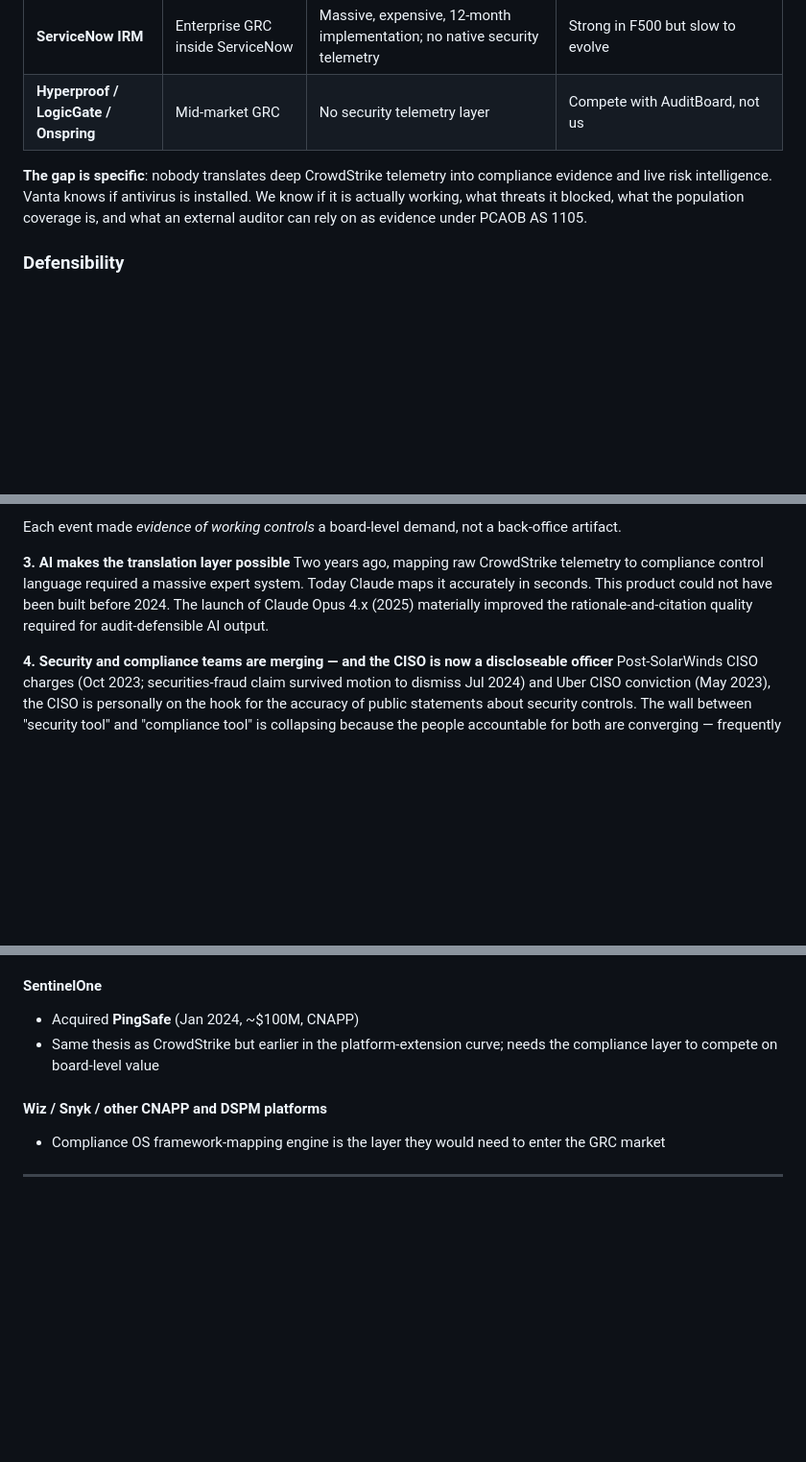
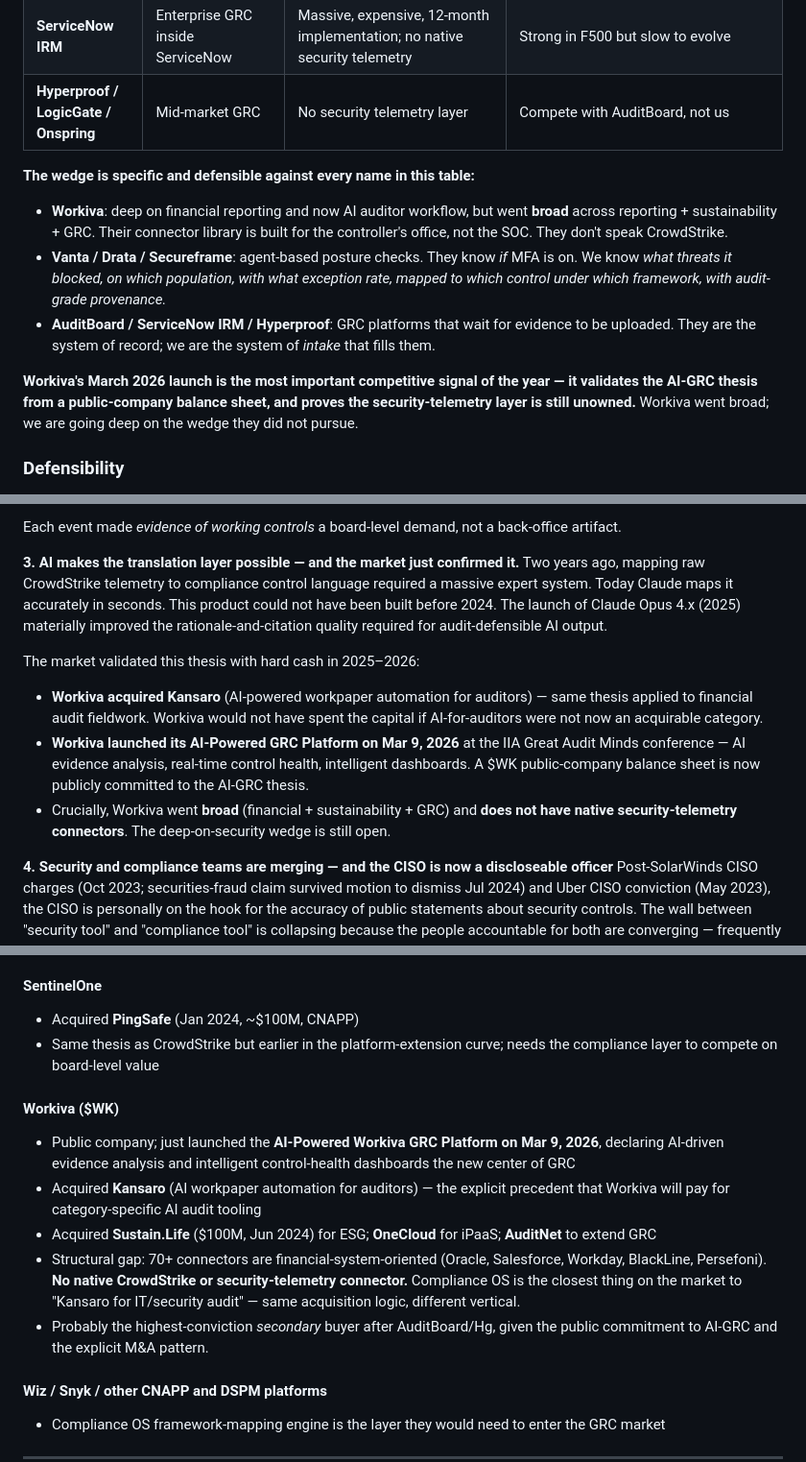
Before and after one commit to Rumpers/compliance-os, a Markdown page: PITCH_DECK.md, 3 parts joined by grey strips. Shown at 96% size. GitHub-like rendering; blank space fills up the shorter version.

```diff
--- a/PITCH_DECK.md
+++ b/PITCH_DECK.md
@@ -441,7 +442,13 @@ Approach:
 | **ServiceNow IRM** | Enterprise GRC inside ServiceNow | Massive, expensive, 12-month implementation; no native security telemetry | Strong in F500 but slow to evolve |
 | **Hyperproof / LogicGate / Onspring** | Mid-market GRC | No security telemetry layer | Compete with AuditBoard, not us |
 
-**The gap is specific**: nobody translates deep CrowdStrike telemetry into compliance evidence and live risk intelligence. Vanta knows if antivirus is installed. We know if it is actually working, what threats it blocked, what the population coverage is, and what an external auditor can rely on as evidence under PCAOB AS 1105.
+**The wedge is specific and defensible against every name in this table:**
+
+- **Workiva**: deep on financial reporting and now AI auditor workflow, but went **broad** across reporting + sustainability + GRC. Their connector library is built for the controller's office, not the SOC. They don't speak CrowdStrike.
+- **Vanta / Drata / Secureframe**: agent-based posture checks. They know *if* MFA is on. We know *what threats it blocked, on which population, with what exception rate, mapped to which control under which framework, with audit-grade provenance.*
+- **AuditBoard / ServiceNow IRM / Hyperproof**: GRC platforms that wait for evidence to be uploaded. They are the system of record; we are the system of *intake* that fills them.
+
+**Workiva's March 2026 launch is the most important competitive signal of the year — it validates the AI-GRC thesis from a public-company balance sheet, and proves the security-telemetry layer is still unowned.** Workiva went broad; we are going deep on the wedge they did not pursue.
 
 ### Defensibility
 
@@ -467,8 +474,13 @@ SEC Cyber Disclosure (live since Dec 2023), DORA (live since Jan 17, 2025), NIS2
 
 Each event made *evidence of working controls* a board-level demand, not a back-office artifact.
 
-**3. AI makes the translation layer possible**
+**3. AI makes the translation layer possible — and the market just confirmed it.**
 Two years ago, mapping raw CrowdStrike telemetry to compliance control language required a massive expert system. Today Claude maps it accurately in seconds. This product could not have been built before 2024. The launch of Claude Opus 4.x (2025) materially improved the rationale-and-citation quality required for audit-defensible AI output.
+
+The market validated this thesis with hard cash in 2025–2026:
+- **Workiva acquired Kansaro** (AI-powered workpaper automation for auditors) — same thesis applied to financial audit fieldwork. Workiva would not have spent the capital if AI-for-auditors were not now an acquirable category.
+- **Workiva launched its AI-Powered GRC Platform on Mar 9, 2026** at the IIA Great Audit Minds conference — AI evidence analysis, real-time control health, intelligent dashboards. A $WK public-company balance sheet is now publicly committed to the AI-GRC thesis.
+- Crucially, Workiva went **broad** (financial + sustainability + GRC) and **does not have native security-telemetry connectors**. The deep-on-security wedge is still open.
 
 **4. Security and compliance teams are merging — and the CISO is now a discloseable officer**
 Post-SolarWinds CISO charges (Oct 2023; securities-fraud claim survived motion to dismiss Jul 2024) and Uber CISO conviction (May 2023), the CISO is personally on the hook for the accuracy of public statements about security controls. The wall between "security tool" and "compliance tool" is collapsing because the people accountable for both are converging — frequently the same person, with the same liability.
@@ -517,6 +529,13 @@ Each of these has independent, current strategic motivation. Multiple credible b
 - Acquired **PingSafe** (Jan 2024, ~$100M, CNAPP)
 - Same thesis as CrowdStrike but earlier in the platform-extension curve; needs the compliance layer to compete on board-level value
 
+#### Workiva ($WK)
+- Public company; just launched the **AI-Powered Workiva GRC Platform on Mar 9, 2026**, declaring AI-driven evidence analysis and intelligent control-health dashboards the new center of GRC
+- Acquired **Kansaro** (AI workpaper automation for auditors) — the explicit precedent that Workiva will pay for category-specific AI audit tooling
+- Acquired **Sustain.Life** ($100M, Jun 2024) for ESG; **OneCloud** for iPaaS; **AuditNet** to extend GRC
+- Structural gap: 70+ connectors are financial-system-oriented (Oracle, Salesforce, Workday, BlackLine, Persefoni). **No native CrowdStrike or security-telemetry connector.** Compliance OS is the closest thing on the market to "Kansaro for IT/security audit" — same acquisition logic, different vertical.
+- Probably the highest-conviction *secondary* buyer after AuditBoard/Hg, given the public commitment to AI-GRC and the explicit M&A pattern.
+
 #### Wiz / Snyk / other CNAPP and DSPM platforms
 - Compliance OS framework-mapping engine is the layer they would need to enter the GRC market
 
```
Also changed, not shown: other parts of PITCH_DECK.md (+1 -0 lines), PRODUCT_SPEC.md (+7 -2 lines), README.md (+4 -2 lines).
